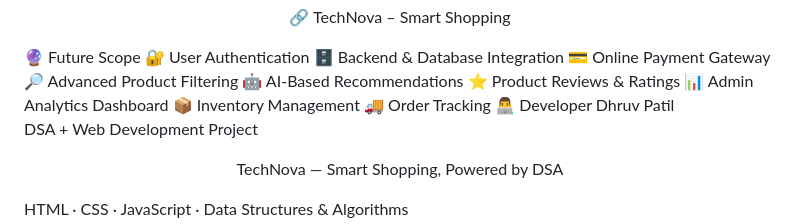
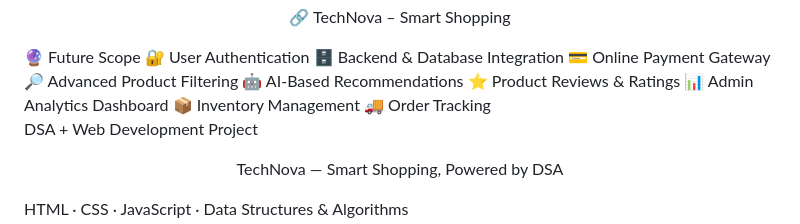
Before and after one commit to dhruvpatil2411-png/Ecommerce-DSA, a Markdown page: README.md, the part around the change. GitHub-like rendering.

Commit message:
Update README to remove developer information
Removed developer name from README.

```diff
--- a/README.md
+++ b/README.md
@@ -100,8 +100,7 @@ Open index.html in your browser.
 📊 Admin Analytics Dashboard
 📦 Inventory Management
 🚚 Order Tracking
-👨‍💻 Developer
-Dhruv Patil
+
 
 DSA + Web Development Project
 
```
